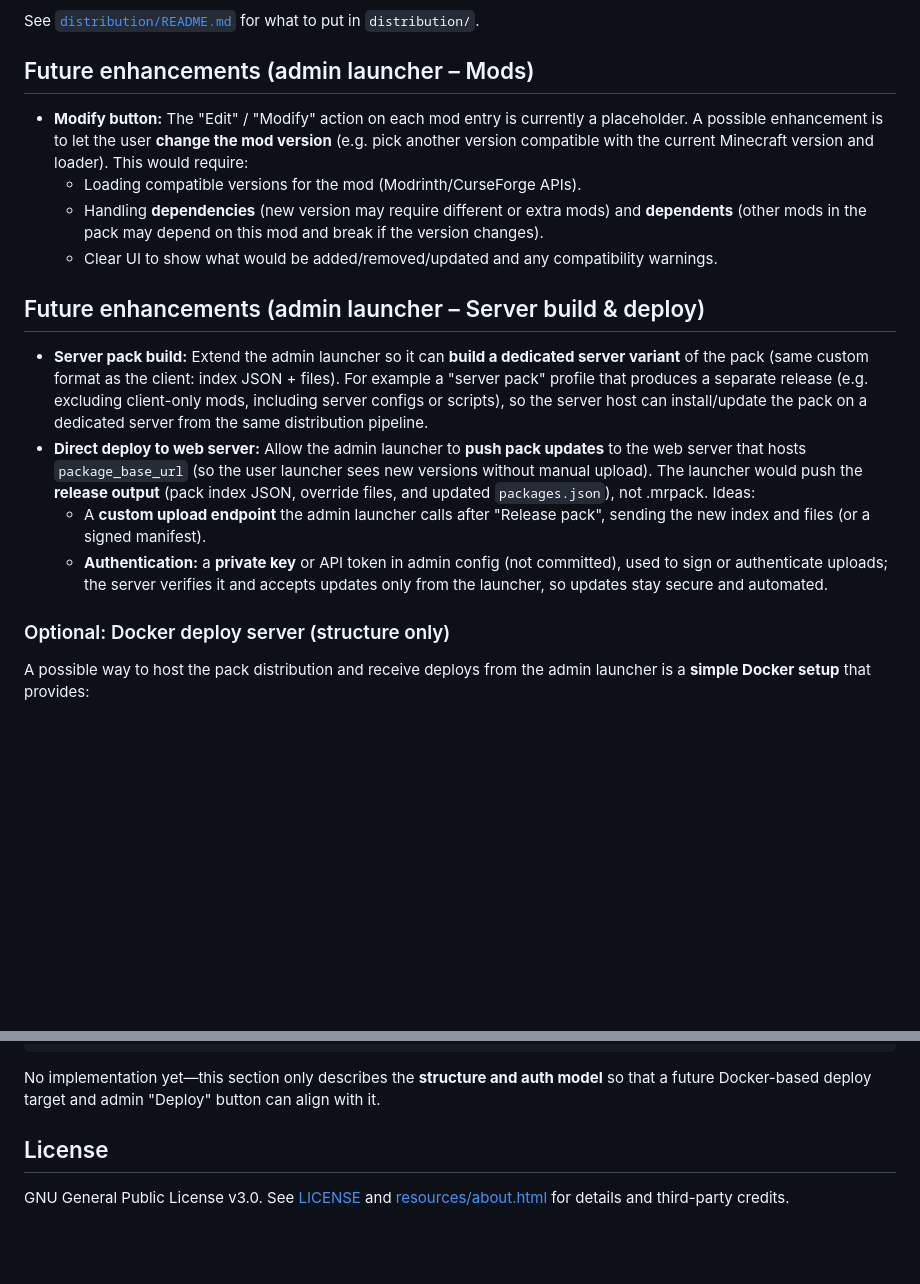
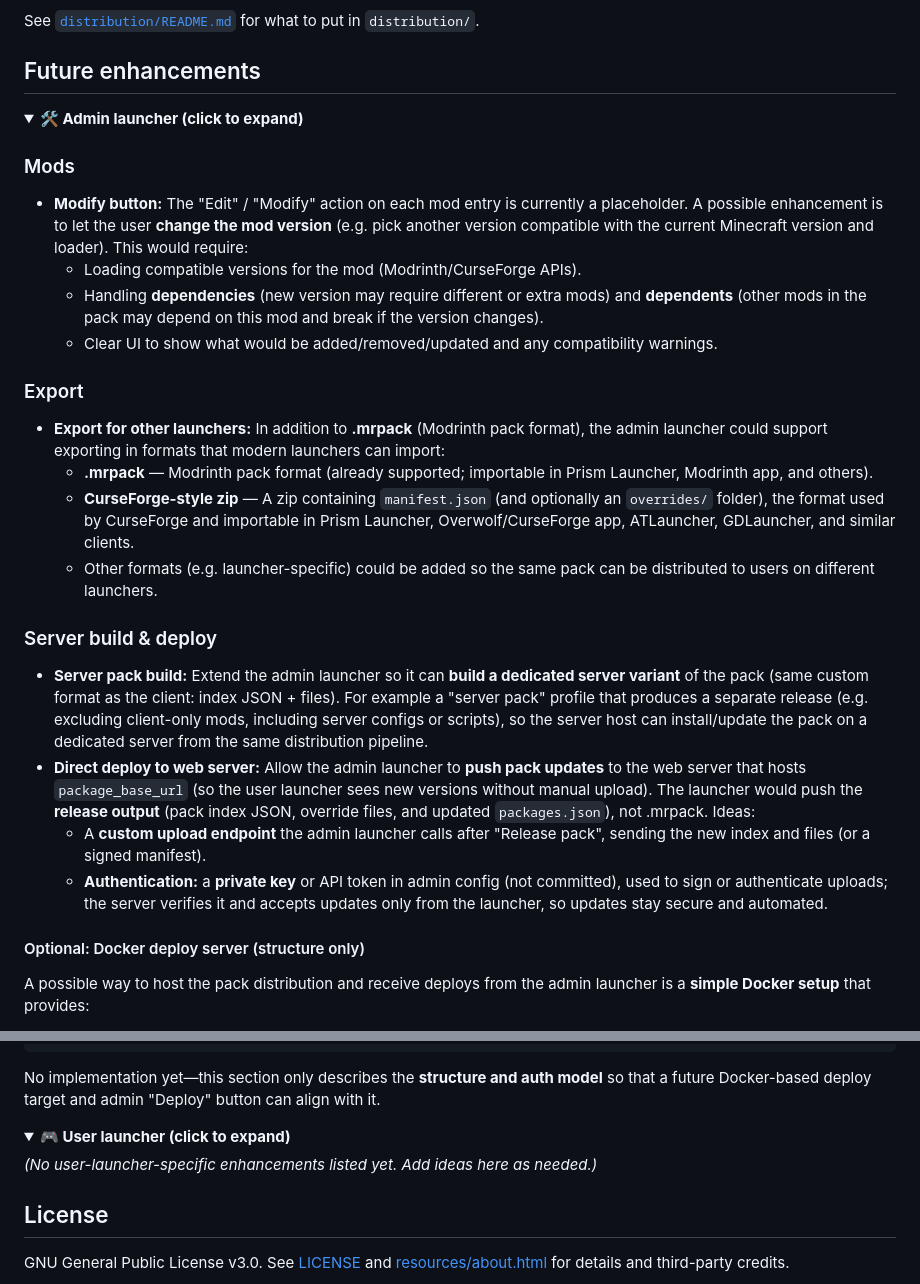
Before and after one commit to Lazzeking/Matteino-Launcher, a Markdown page: README.md, 2 parts joined by grey strips. Rendered like a GitHub page; folded sections open; blank space fills up the shorter version.

Commit message:
another readme edit...

```diff
--- a/README.md
+++ b/README.md
@@ -152,21 +152,33 @@ On your machine, use the **distribute script** to combine the downloaded exes wi
 
 See [`distribution/README.md`](distribution/README.md) for what to put in `distribution/`.
 
-## Future enhancements (admin launcher – Mods)
+## Future enhancements
+
+<details>
+<summary><b>🛠️ Admin launcher (click to expand)</b></summary>
+
+### Mods
 
 - **Modify button:** The "Edit" / "Modify" action on each mod entry is currently a placeholder. A possible enhancement is to let the user **change the mod version** (e.g. pick another version compatible with the current Minecraft version and loader). This would require:
   - Loading compatible versions for the mod (Modrinth/CurseForge APIs).
   - Handling **dependencies** (new version may require different or extra mods) and **dependents** (other mods in the pack may depend on this mod and break if the version changes).
   - Clear UI to show what would be added/removed/updated and any compatibility warnings.
 
-## Future enhancements (admin launcher – Server build & deploy)
+### Export
+
+- **Export for other launchers:** In addition to **.mrpack** (Modrinth pack format), the admin launcher could support exporting in formats that modern launchers can import:
+  - **.mrpack** — Modrinth pack format (already supported; importable in Prism Launcher, Modrinth app, and others).
+  - **CurseForge-style zip** — A zip containing `manifest.json` (and optionally an `overrides/` folder), the format used by CurseForge and importable in Prism Launcher, Overwolf/CurseForge app, ATLauncher, GDLauncher, and similar clients.
+  - Other formats (e.g. launcher-specific) could be added so the same pack can be distributed to users on different launchers.
+
+### Server build & deploy
 
 - **Server pack build:** Extend the admin launcher so it can **build a dedicated server variant** of the pack (same custom format as the client: index JSON + files). For example a "server pack" profile that produces a separate release (e.g. excluding client-only mods, including server configs or scripts), so the server host can install/update the pack on a dedicated server from the same distribution pipeline.
 - **Direct deploy to web server:** Allow the admin launcher to **push pack updates** to the web server that hosts `package_base_url` (so the user launcher sees new versions without manual upload). The launcher would push the **release output** (pack index JSON, override files, and updated `packages.json`), not .mrpack. Ideas:
   - A **custom upload endpoint** the admin launcher calls after "Release pack", sending the new index and files (or a signed manifest).
   - **Authentication:** a **private key** or API token in admin config (not committed), used to sign or authenticate uploads; the server verifies it and accepts updates only from the launcher, so updates stay secure and automated.
 
-### Optional: Docker deploy server (structure only)
+#### Optional: Docker deploy server (structure only)
 
 A possible way to host the pack distribution and receive deploys from the admin launcher is a **simple Docker setup** that provides:
 
@@ -186,6 +198,15 @@ deploy-server/          (optional, not in main app repo or in a subdir)
 
 No implementation yet—this section only describes the **structure and auth model** so that a future Docker-based deploy target and admin "Deploy" button can align with it.
 
+</details>
+
+<details>
+<summary><b>🎮 User launcher (click to expand)</b></summary>
+
+*(No user-launcher-specific enhancements listed yet. Add ideas here as needed.)*
+
+</details>
+
 ## License
 
 GNU General Public License v3.0. See [LICENSE](LICENSE) and [resources/about.html](resources/about.html) for details and third-party credits.
```
